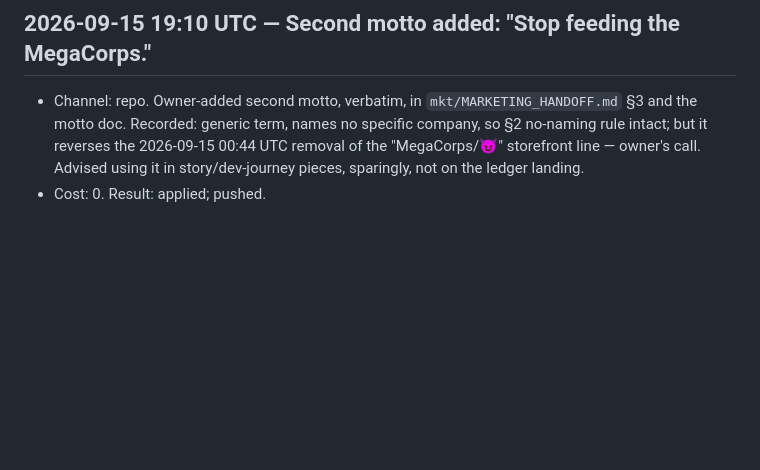
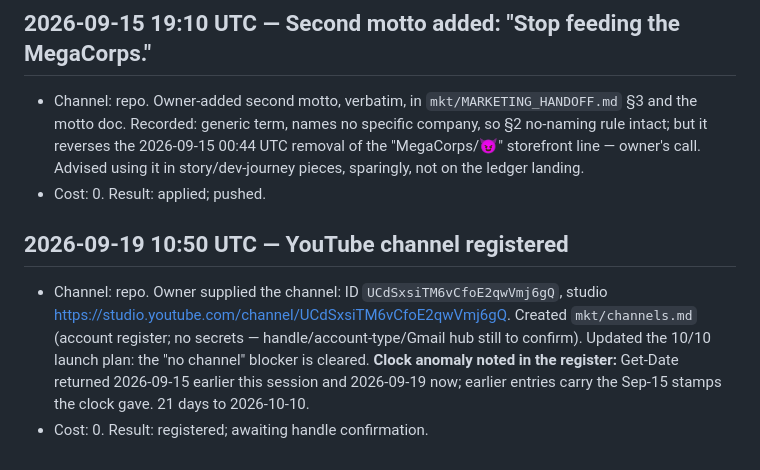
Before and after one commit to humbleangel/supEars_Official, a Markdown page: mkt/MARKETING_LOG.md, the part around the change. GitHub-like rendering; blank space fills up the shorter version.

Commit message:
2026-09-19 10:51 UTC channels: register YouTube channel UCdSxsiTM6vCfoE2qwVmj6gQ

```diff
--- a/mkt/MARKETING_LOG.md
+++ b/mkt/MARKETING_LOG.md
@@ -171,3 +171,7 @@ Every entry: `YYYY-MM-DD HH:MM UTC`, channel, what went out (file/commit link),
 ## 2026-09-15 19:10 UTC — Second motto added: "Stop feeding the MegaCorps."
 - Channel: repo. Owner-added second motto, verbatim, in `mkt/MARKETING_HANDOFF.md` §3 and the motto doc. Recorded: generic term, names no specific company, so §2 no-naming rule intact; but it reverses the 2026-09-15 00:44 UTC removal of the "MegaCorps/😈" storefront line — owner's call. Advised using it in story/dev-journey pieces, sparingly, not on the ledger landing.
 - Cost: 0. Result: applied; pushed.
+
+## 2026-09-19 10:50 UTC — YouTube channel registered
+- Channel: repo. Owner supplied the channel: ID `UCdSxsiTM6vCfoE2qwVmj6gQ`, studio https://studio.youtube.com/channel/UCdSxsiTM6vCfoE2qwVmj6gQ. Created `mkt/channels.md` (account register; no secrets — handle/account-type/Gmail hub still to confirm). Updated the 10/10 launch plan: the "no channel" blocker is cleared. **Clock anomaly noted in the register:** Get-Date returned 2026-09-15 earlier this session and 2026-09-19 now; earlier entries carry the Sep-15 stamps the clock gave. 21 days to 2026-10-10.
+- Cost: 0. Result: registered; awaiting handle confirmation.
```
Also changed, not shown: mkt/channels.md (added, +28 -0 lines), mkt/research/2026-09-15-1905-UTC-launch-plan-1010-countdown.md (+1 -1 lines).
